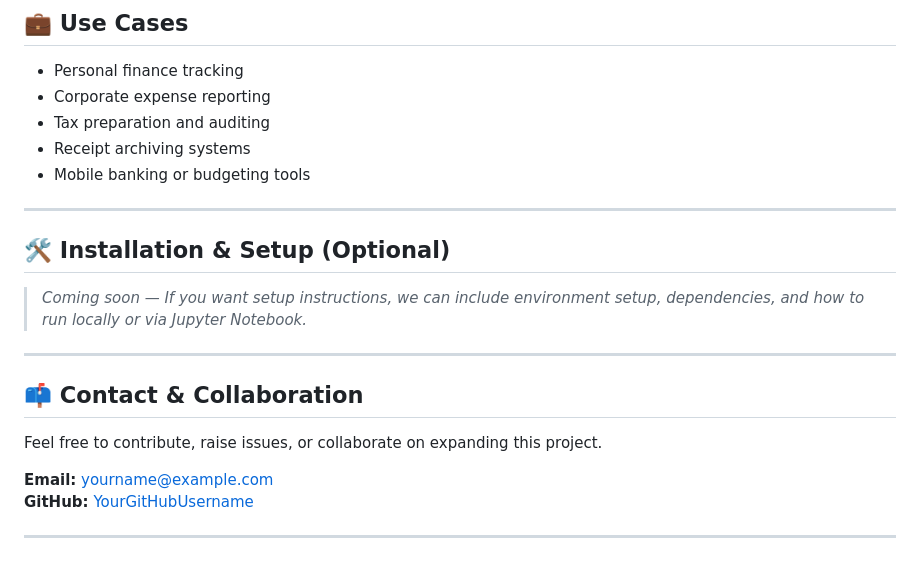
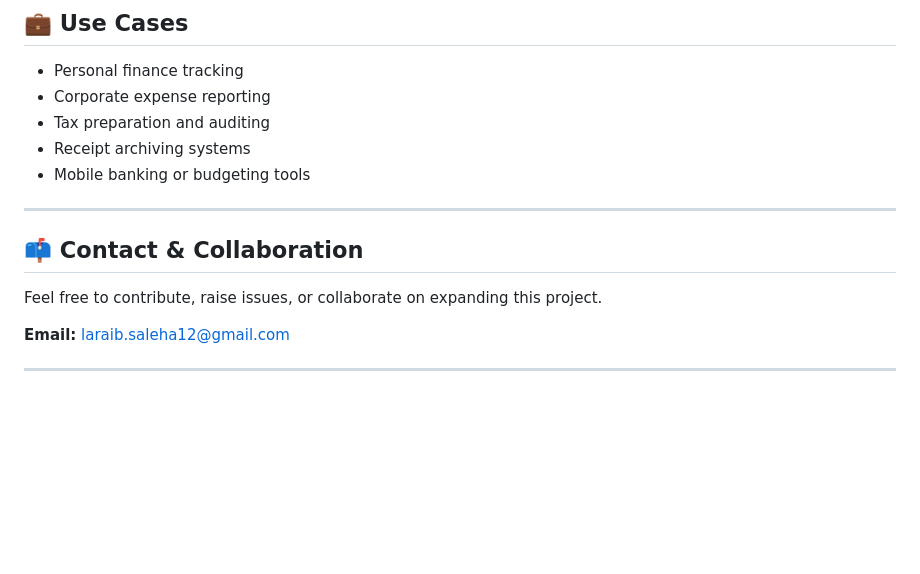
Before and after one commit to laraib181/AI-for-Reading-Handwritten-Receipts-Expense-Extraction-, a Markdown page: README.md, the part around the change. Drawn GitHub-style; blank space fills up the shorter version.

```diff
--- a/README.md
+++ b/README.md
@@ -116,17 +116,12 @@ While OCR and receipt processing are not new, combining **OCR + NLP + OpenCV** t
 
 ---
 
-## 🛠️ Installation & Setup (Optional)
-
-> _Coming soon — If you want setup instructions, we can include environment setup, dependencies, and how to run locally or via Jupyter Notebook._
-
----
 
 ## 📫 Contact & Collaboration
 
 Feel free to contribute, raise issues, or collaborate on expanding this project.
 
-**Email:** yourname@example.com
-**GitHub:** [YourGitHubUsername](https://github.com/YourGitHubUsername)
+**Email:** laraib.saleha12@gmail.com
+
 
 ---
```
